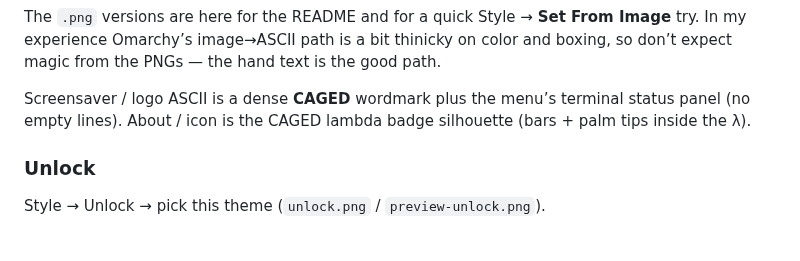
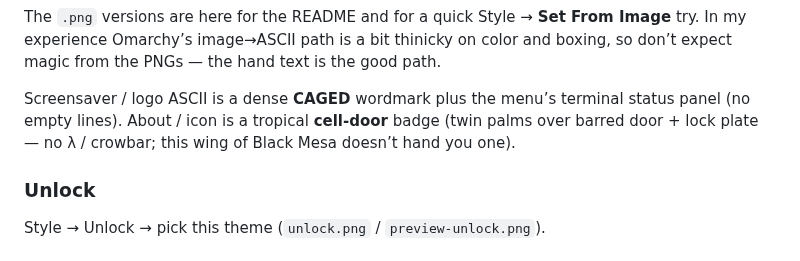
Before and after one commit to AlxWolfenstein97/omarchy-half-life-caged-theme, a Markdown page: README.md, the part around the change. Drawn GitHub-style.

Commit message:
Swap About λ for a tropical cell-door badge (no crowbar).
C.A.G.E.D. doesn't hand you a crowbar — bars, lock plate, and palms instead
of the Black Mesa lambda silhouette.

Co-authored-by: Cursor <cursoragent@cursor.com>

```diff
--- a/README.md
+++ b/README.md
@@ -108,8 +108,9 @@ color and boxing, so don’t expect magic from the PNGs — the hand text is the
 good path.
 
 Screensaver / logo ASCII is a dense **CAGED** wordmark plus the menu’s
-terminal status panel (no empty lines). About / icon is the CAGED lambda badge
-silhouette (bars + palm tips inside the λ).
+terminal status panel (no empty lines). About / icon is a tropical **cell-door**
+badge (twin palms over barred door + lock plate — no λ / crowbar; this wing
+of Black Mesa doesn’t hand you one).
 
 ### Unlock
 
```
Also changed, not shown: icon.png, 2 other files.
